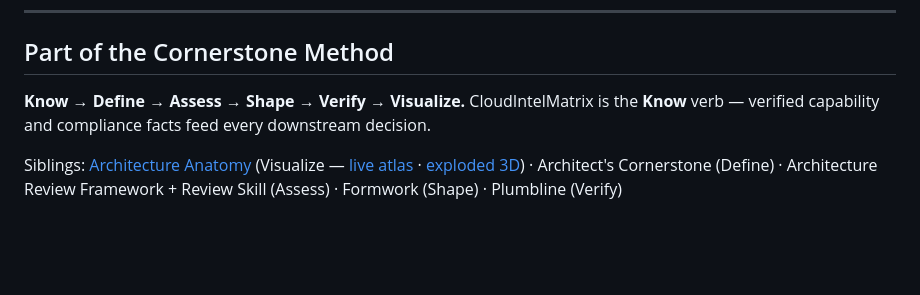
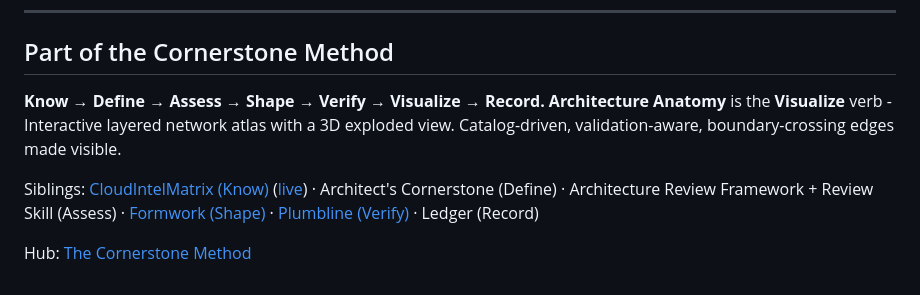
Before and after one commit to MW8-ai/architecture-anatomy, a Markdown page: README.md, the part around one of its changes. Rendered like a GitHub page; blank space fills up the shorter version.

Commit message:
docs: standardize Cornerstone Method block (markers + hyperlinked siblings) (#9)
* docs: canonical Cornerstone Method block (stamped from method.json)

Generated by cornerstone-method/scripts/stamp_readmes.py — markered so
future runs refresh it in place. UTF-8 clean.

Co-Authored-By: Claude Fable 5 <noreply@anthropic.com>

* docs: refresh Cornerstone block to seven-verb chain via stamp.py

Record (Ledger) joins the chain; block is now marker-managed by
cornerstone-method/scripts/stamp.py.

Co-Authored-By: Claude Fable 5 <noreply@anthropic.com>

---------

Co-authored-by: Claude Fable 5 <noreply@anthropic.com>

```diff
--- a/README.md
+++ b/README.md
@@ -60,5 +63,8 @@ CI runs a fingerprint gate (`scripts/sanitize-check.sh`) and the engine tests on
 ## Part of the Cornerstone Method
 
-**Know → Define → Assess → Shape → Verify → Visualize.** CloudIntelMatrix is the **Know** verb — verified capability and compliance facts feed every downstream decision.
+**Know → Define → Assess → Shape → Verify → Visualize → Record.** **Architecture Anatomy** is the **Visualize** verb - Interactive layered network atlas with a 3D exploded view. Catalog-driven, validation-aware, boundary-crossing edges made visible.
 
-Siblings: [Architecture Anatomy](https://github.com/MW8-ai/architecture-anatomy) (Visualize — [live atlas](https://mw8-ai.github.io/architecture-anatomy/) · [exploded 3D](https://mw8-ai.github.io/architecture-anatomy/3d-prototype.html)) · Architect's Cornerstone (Define) · Architecture Review Framework + Review Skill (Assess) · Formwork (Shape) · Plumbline (Verify)
+Siblings: [CloudIntelMatrix (Know)](https://github.com/MW8-ai/CloudIntelMatrix) ([live](https://mw8-ai.github.io/CloudIntelMatrix/)) · Architect's Cornerstone (Define) · Architecture Review Framework + Review Skill (Assess) · [Formwork (Shape)](https://github.com/MW8-ai/formwork) · [Plumbline (Verify)](https://github.com/MW8-ai/plumbline) · Ledger (Record)
+
+Hub: [The Cornerstone Method](https://github.com/MW8-ai/cornerstone-method)
+<!-- CORNERSTONE-BLOCK:END -->
```
Also changed, not shown: other parts of README.md (+3 -0 lines).
